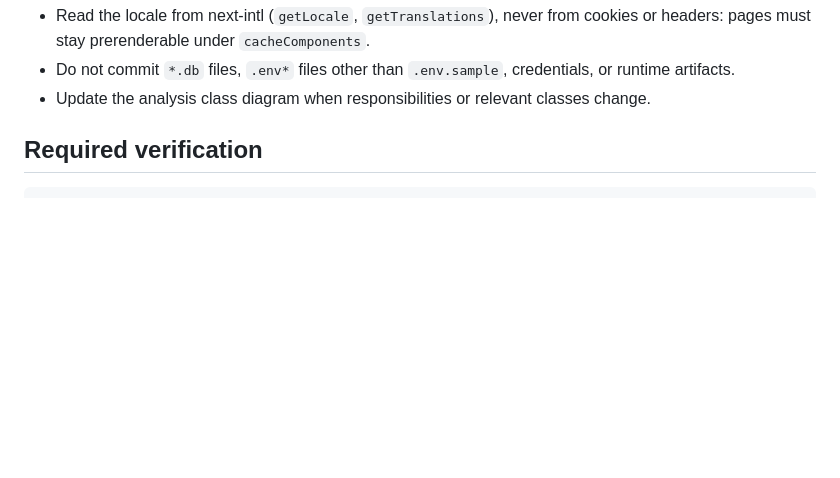
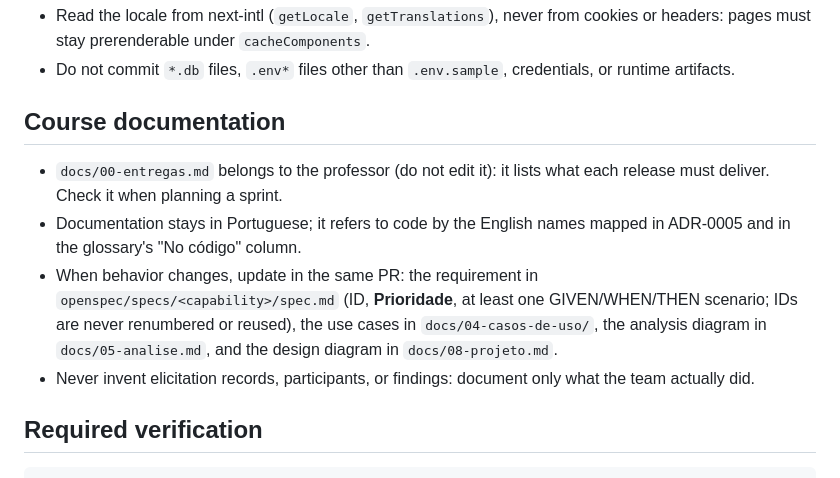
Before and after one commit to beatrizmontenegro07/projeto-metodos, a Markdown page: AGENTS.md, the part around the change. GitHub-like rendering; blank space fills up the shorter version.

Commit message:
docs(agents): add rules for keeping course documentation in sync
Point agents at the delivery checklist, keep docs in Portuguese with the
ADR-0005 name mapping, list the specs and diagrams to update when
behavior changes, and forbid invented elicitation records.

```diff
--- a/AGENTS.md
+++ b/AGENTS.md
@@ -75,8 +75,19 @@ constructor argument so tests can pass an in-memory one.
   cookies or headers: pages must stay prerenderable under `cacheComponents`.
 - Do not commit `*.db` files, `.env*` files other than `.env.sample`,
   credentials, or runtime artifacts.
-- Update the analysis class diagram when responsibilities or relevant classes
-  change.
+## Course documentation
+
+- `docs/00-entregas.md` belongs to the professor (do not edit it): it lists
+  what each release must deliver. Check it when planning a sprint.
+- Documentation stays in Portuguese; it refers to code by the English names
+  mapped in ADR-0005 and in the glossary's "No código" column.
+- When behavior changes, update in the same PR: the requirement in
+  `openspec/specs/<capability>/spec.md` (ID, **Prioridade**, at least one
+  GIVEN/WHEN/THEN scenario; IDs are never renumbered or reused), the use
+  cases in `docs/04-casos-de-uso/`, the analysis diagram in
+  `docs/05-analise.md`, and the design diagram in `docs/08-projeto.md`.
+- Never invent elicitation records, participants, or findings: document only
+  what the team actually did.
 
 ## Required verification
 
```
